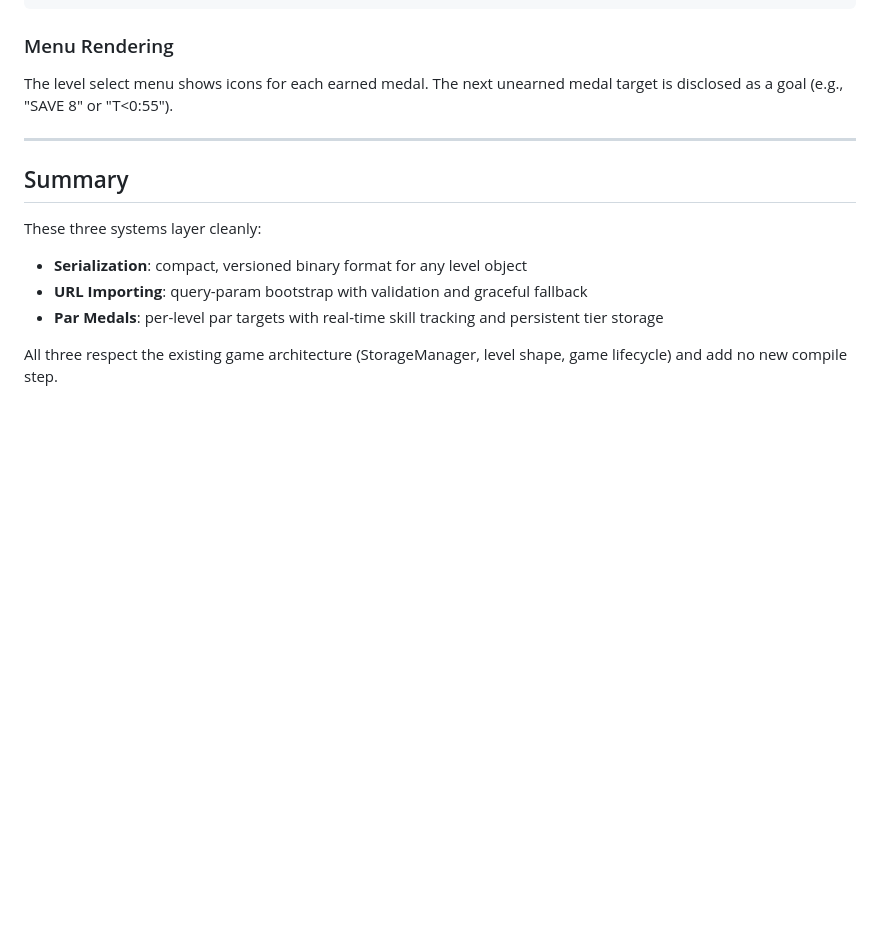
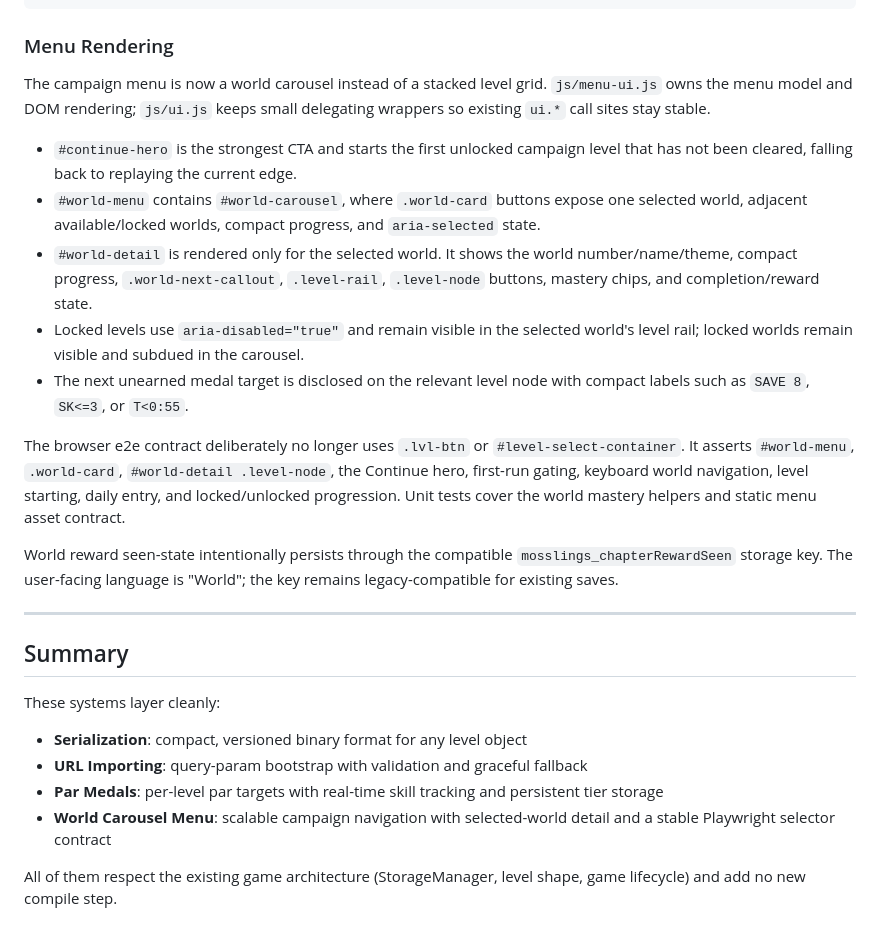
Before and after one commit to nlaryea-eng/Mosslings, a Markdown page: DESIGN_META.md, the part around the change. Rendered like a GitHub page; blank space fills up the shorter version.

```diff
--- a/DESIGN_META.md
+++ b/DESIGN_META.md
@@ -241,17 +241,44 @@ function computeMedals(par, stats) {
 
 ### Menu Rendering
 
-The level select menu shows icons for each earned medal. The next unearned medal target is disclosed as a goal (e.g., "SAVE 8" or "T<0:55").
+The campaign menu is now a world carousel instead of a stacked level grid.
+`js/menu-ui.js` owns the menu model and DOM rendering; `js/ui.js` keeps small
+delegating wrappers so existing `ui.*` call sites stay stable.
 
+- `#continue-hero` is the strongest CTA and starts the first unlocked campaign
+  level that has not been cleared, falling back to replaying the current edge.
+- `#world-menu` contains `#world-carousel`, where `.world-card` buttons expose
+  one selected world, adjacent available/locked worlds, compact progress, and
+  `aria-selected` state.
+- `#world-detail` is rendered only for the selected world. It shows the world
+  number/name/theme, compact progress, `.world-next-callout`, `.level-rail`,
+  `.level-node` buttons, mastery chips, and completion/reward state.
+- Locked levels use `aria-disabled="true"` and remain visible in the selected
+  world's level rail; locked worlds remain visible and subdued in the carousel.
+- The next unearned medal target is disclosed on the relevant level node with
+  compact labels such as `SAVE 8`, `SK<=3`, or `T<0:55`.
+
+The browser e2e contract deliberately no longer uses `.lvl-btn` or
+`#level-select-container`. It asserts `#world-menu`, `.world-card`,
+`#world-detail .level-node`, the Continue hero, first-run gating, keyboard world
+navigation, level starting, daily entry, and locked/unlocked progression. Unit
+tests cover the world mastery helpers and static menu asset contract.
+
+World reward seen-state intentionally persists through the compatible
+`mosslings_chapterRewardSeen` storage key. The user-facing language is "World";
+the key remains legacy-compatible for existing saves.
 
 ---
 
 ## Summary
 
-These three systems layer cleanly:
+These systems layer cleanly:
 
 - **Serialization**: compact, versioned binary format for any level object
 - **URL Importing**: query-param bootstrap with validation and graceful fallback
 - **Par Medals**: per-level par targets with real-time skill tracking and persistent tier storage
+- **World Carousel Menu**: scalable campaign navigation with selected-world
+  detail and a stable Playwright selector contract
 
-All three respect the existing game architecture (StorageManager, level shape, game lifecycle) and add no new compile step.
+All of them respect the existing game architecture (StorageManager, level shape,
+game lifecycle) and add no new compile step.
```
Also changed, not shown: README.md (+31 -14 lines).
